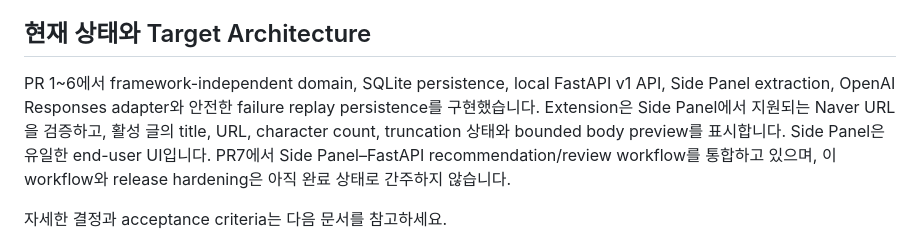
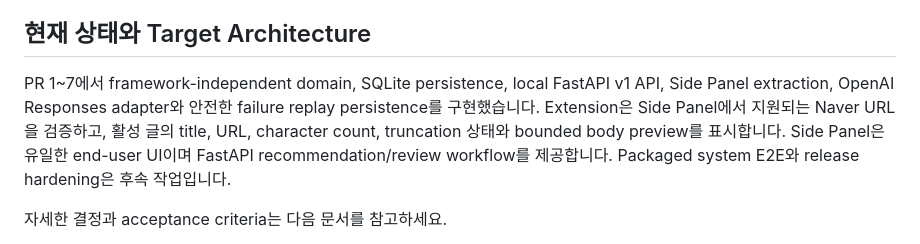
Before and after one commit to jihoon22-lee/NaverBlogAutomation, a Markdown page: README.md, the part around the change. Drawn GitHub-style.

Commit message:
docs: Side Panel workflow 완료 상태를 반영한다

```diff
--- a/README.md
+++ b/README.md
@@ -8,13 +8,12 @@ OpenAI API key와 generation/persistence boundary를 담당합니다. 좋아요
 
 ## 현재 상태와 Target Architecture
 
-PR 1~6에서 framework-independent domain, SQLite persistence, local FastAPI v1 API,
+PR 1~7에서 framework-independent domain, SQLite persistence, local FastAPI v1 API,
 Side Panel extraction, OpenAI Responses adapter와 안전한 failure replay persistence를
 구현했습니다. Extension은 Side Panel에서 지원되는 Naver URL을 검증하고, 활성 글의 title,
 URL, character count, truncation 상태와 bounded body preview를 표시합니다.
-Side Panel은 유일한 end-user UI입니다. PR7에서 Side Panel–FastAPI recommendation/review
-workflow를 통합하고 있으며, 이 workflow와 release hardening은 아직 완료 상태로 간주하지
-않습니다.
+Side Panel은 유일한 end-user UI이며 FastAPI recommendation/review workflow를 제공합니다.
+Packaged system E2E와 release hardening은 후속 작업입니다.
 
 자세한 결정과 acceptance criteria는 다음 문서를 참고하세요.
 
```
Also changed, not shown: docs/architecture.md (+3 -3 lines).
